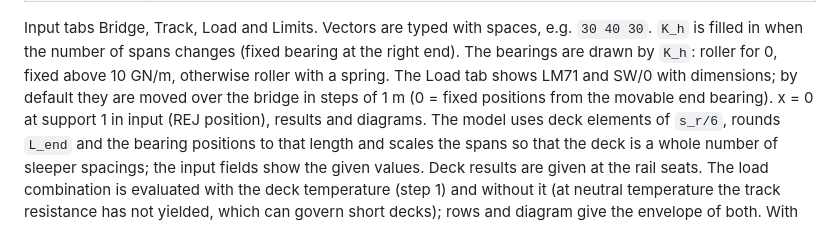
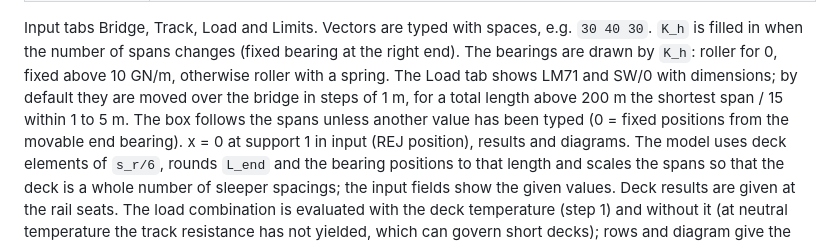
Before and after one commit to addeKTH/TBI, a Markdown page: README.md, the part around the change. GitHub-like rendering.

Commit message:
Default load step for long bridges: total length above 200 m, shortest span / 15 within 1 to 5 m; the box follows the spans (README.md)
Co-Authored-By: Claude Opus 5.5 <noreply@anthropic.com>

```diff
--- a/README.md
+++ b/README.md
@@ -40,7 +40,9 @@ Input tabs Bridge, Track, Load and Limits. Vectors are typed with spaces, e.g. `
 `K_h` is filled in when the number of spans changes (fixed bearing at the right end).
 The bearings are drawn by `K_h`: roller for 0, fixed above 10 GN/m, otherwise roller with
 a spring. The Load tab shows LM71 and SW/0 with dimensions; by default they are moved over the
-bridge in steps of 1 m (0 = fixed positions from the movable end bearing). x = 0 at support 1 in input
+bridge in steps of 1 m, for a total length above 200 m the shortest span / 15 within 1 to 5 m.
+The box follows the spans unless another value has been typed (0 = fixed positions from the
+movable end bearing). x = 0 at support 1 in input
 (REJ position), results and diagrams. The model uses deck elements of `s_r/6`, rounds
 `L_end` and the bearing positions to that length and scales the spans so that the deck is
 a whole number of sleeper spacings; the input fields show the given values. Deck results
```
